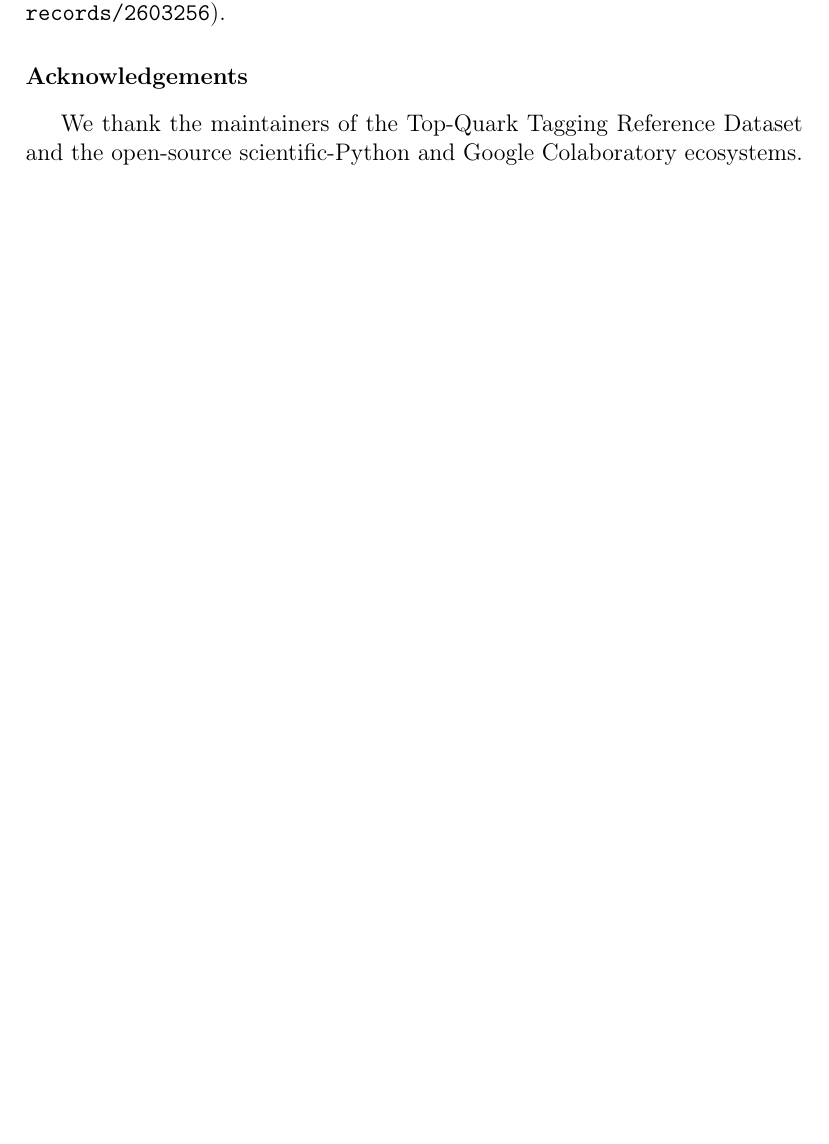
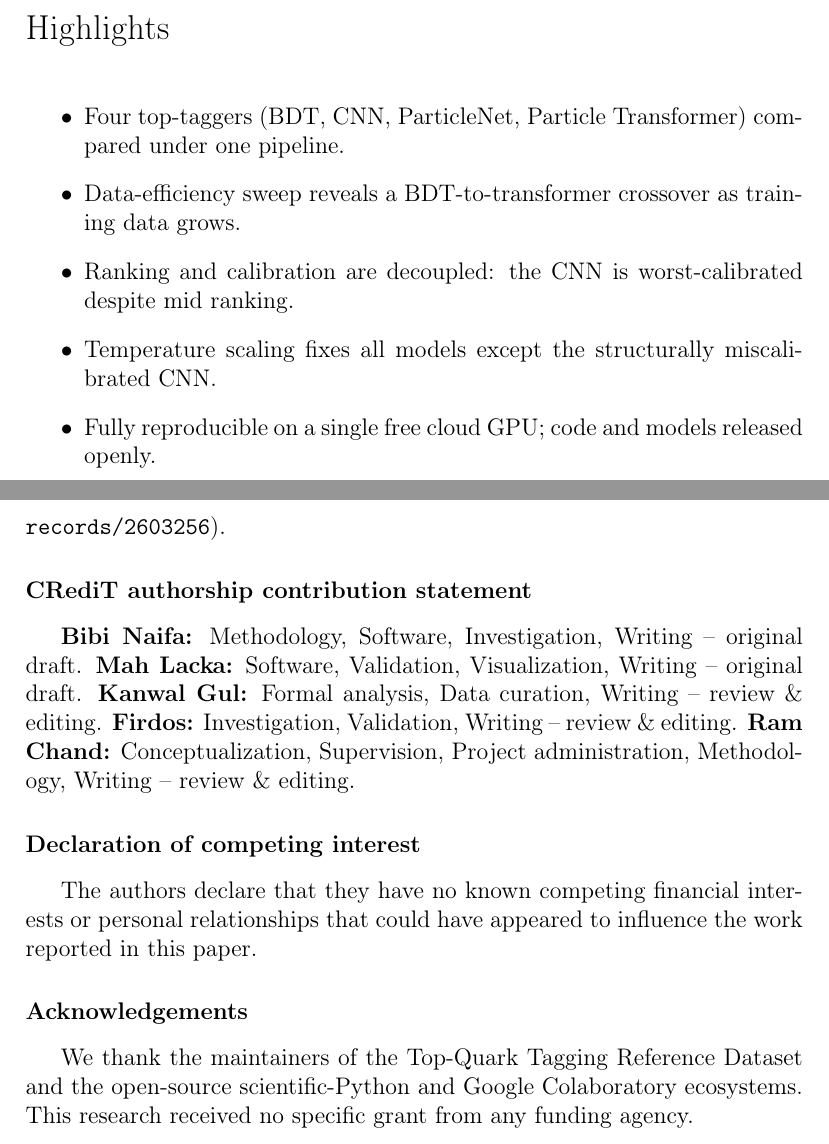
Before and after one commit to ramc77/fyp-jet-tagging, a LaTeX paper (docs/article/manuscript.tex): part of page 7 of 12 before the commit and two parts of pages 1 and 9 of 13 after it, the two joined at a grey line, cut at the place of the change, the shorter picture padded with empty space. Compiled offline with pdfLaTeX.

Commit message:
Upgrade article to Q1 standard with verified references
- retarget to Computer Physics Communications (Q1); add Elsevier Highlights
- add data-efficiency table with bootstrap uncertainties (Table 3)
- add CRediT authorship statement and competing-interest declaration
- references verified correct and active (ParT PMLR 162; LorentzNet
  JHEP 07(2022)030; SciPost Phys 7,014; DOIs live)

```diff
--- a/docs/article/manuscript.tex
+++ b/docs/article/manuscript.tex
@@ -28,6 +28,15 @@
 \begin{document}
 
 \begin{frontmatter}
+
+%% --- Elsevier-style highlights (Q1 journals require 3--5, <=85 chars) ---
+\begin{highlights}
+\item Four top-taggers (BDT, CNN, ParticleNet, Particle Transformer) compared under one pipeline.
+\item Data-efficiency sweep reveals a BDT-to-transformer crossover as training data grows.
+\item Ranking and calibration are decoupled: the CNN is worst-calibrated despite mid ranking.
+\item Temperature scaling fixes all models except the structurally miscalibrated CNN.
+\item Fully reproducible on a single free cloud GPU; code and models released openly.
+\end{highlights}
 
 \title{Data efficiency and probability calibration of deep
 jet-tagging architectures on the 14\,TeV top-quark benchmark}
@@ -328,9 +358,23 @@ The complete pipeline, trained models, and documents are openly available at
 Top-Quark Tagging Reference Dataset \citep{kasieczka2019dataset}
 (\url{https://zenodo.org/records/2603256}).
 
+\section*{CRediT authorship contribution statement}
+\textbf{Bibi Naifa:} Methodology, Software, Investigation, Writing -- original
+draft. \textbf{Mah Lacka:} Software, Validation, Visualization, Writing --
+original draft. \textbf{Kanwal Gul:} Formal analysis, Data curation, Writing
+-- review \& editing. \textbf{Firdos:} Investigation, Validation, Writing --
+review \& editing. \textbf{Ram Chand:} Conceptualization, Supervision, Project
+administration, Methodology, Writing -- review \& editing.
+
+\section*{Declaration of competing interest}
+The authors declare that they have no known competing financial interests or
+personal relationships that could have appeared to influence the work
+reported in this paper.
+
 \section*{Acknowledgements}
 We thank the maintainers of the Top-Quark Tagging Reference Dataset and the
-open-source scientific-Python and Google Colaboratory ecosystems.
+open-source scientific-Python and Google Colaboratory ecosystems. This
+research received no specific grant from any funding agency.
 
 %% Ensure supporting software/method references appear in the list.
 \nocite{salam2010,komiske2019efn,paszke2019pytorch,harris2020numpy,
```
Also changed, not shown: docs/article/manuscript.pdf, docs/article/manuscript.tex (23 more changed lines).
